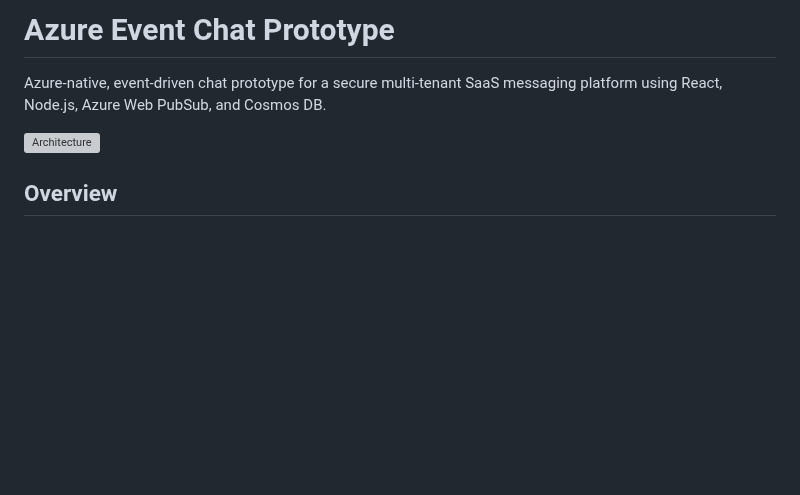
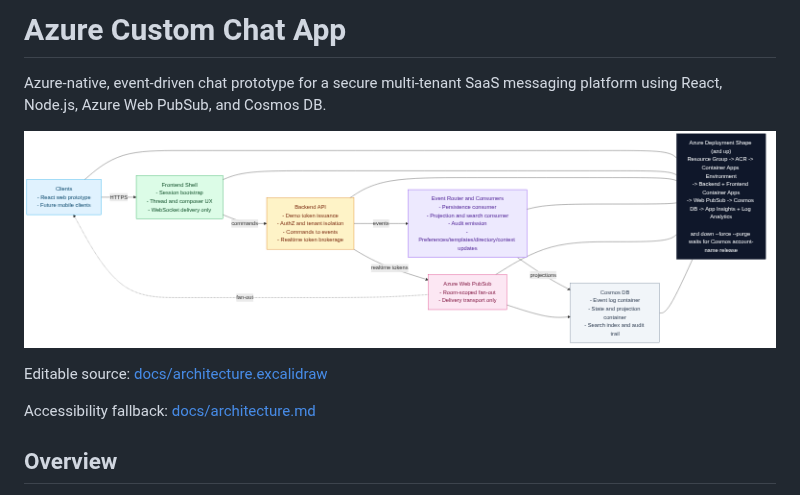
Before and after one commit to matthansen0/custom-azure-chat-service, a Markdown page: README.md, the part around the change. GitHub-like rendering; pictures changed too: docs/architecture.png (added); blank space fills up the shorter version; grey boxes are pictures that could not be loaded.

Commit message:
readme & diagram

```diff
--- a/README.md
+++ b/README.md
@@ -1,8 +1,12 @@
-# Azure Event Chat Prototype
+# Azure Custom Chat App
 
 Azure-native, event-driven chat prototype for a secure multi-tenant SaaS messaging platform using React, Node.js, Azure Web PubSub, and Cosmos DB.
 
-![Architecture](docs/architecture.svg)
+![Architecture](docs/architecture.png)
+
+Editable source: [docs/architecture.excalidraw](docs/architecture.excalidraw)
+
+Accessibility fallback: [docs/architecture.md](docs/architecture.md)
 
 ## Overview
 
```
Also changed, not shown: docs/architecture.md (+23 -1 lines), 2 other files.
